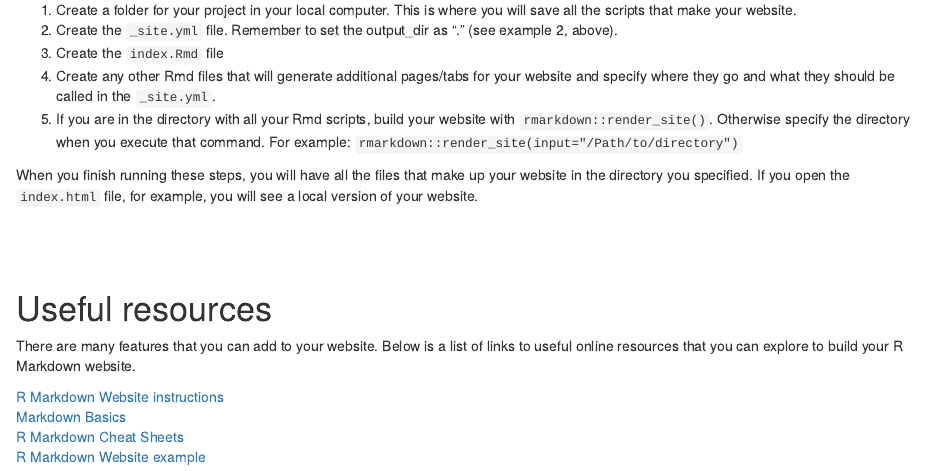
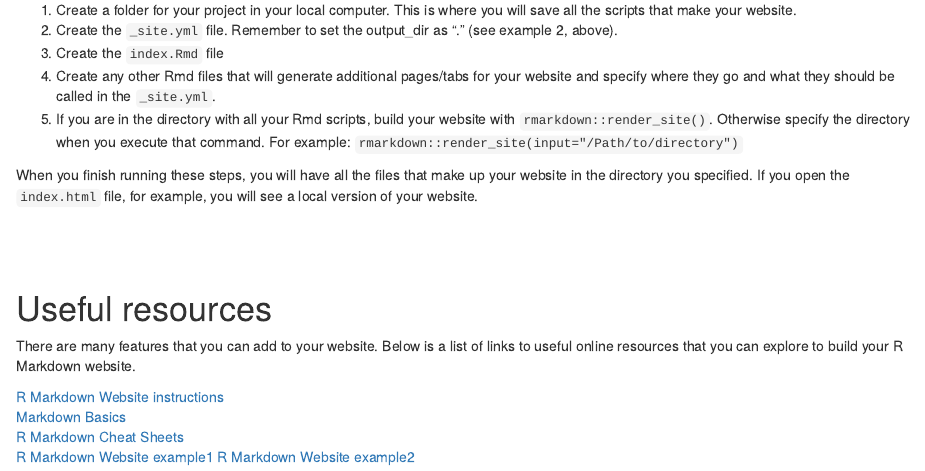
Before and after one commit to jrevez/example_website, an R Markdown document (example_page.Rmd): the page in a window 1100 px wide, from 1600 px down. The pictures show the output file example_page.html that the author committed with the source, opened offline; library style sheets and scripts come from the installed R packages.

Commit message:
Add link to example Red website

```diff
--- a/example_page.Rmd
+++ b/example_page.Rmd
@@ -112,4 +112,5 @@ There are many features that you can add to your website. Below is a list of lin
 [R Markdown Website instructions](https://bookdown.org/yihui/rmarkdown/rmarkdown-site.html)
 [Markdown Basics](https://rmarkdown.rstudio.com/authoring_basics.html)
 [R Markdown Cheat Sheets](https://rstudio.com/resources/cheatsheets/)
-[R Markdown Website example](https://jules32.github.io/rmarkdown-website-tutorial/index.html)
+[R Markdown Website example1](https://www.emilyzabor.com/tutorials/rmarkdown_websites_tutorial.html)
+[R Markdown Website example2](https://jules32.github.io/rmarkdown-website-tutorial/index.html)
```
Also changed, not shown: example_page.html.
